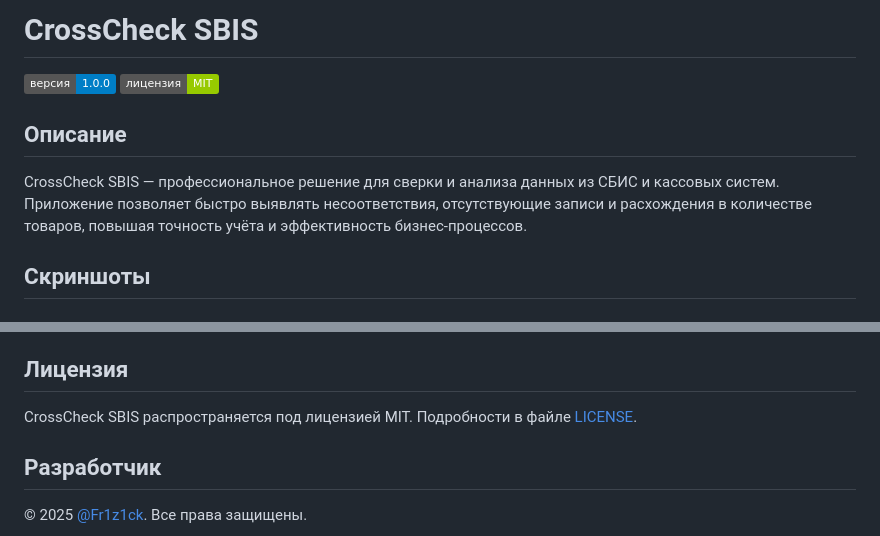
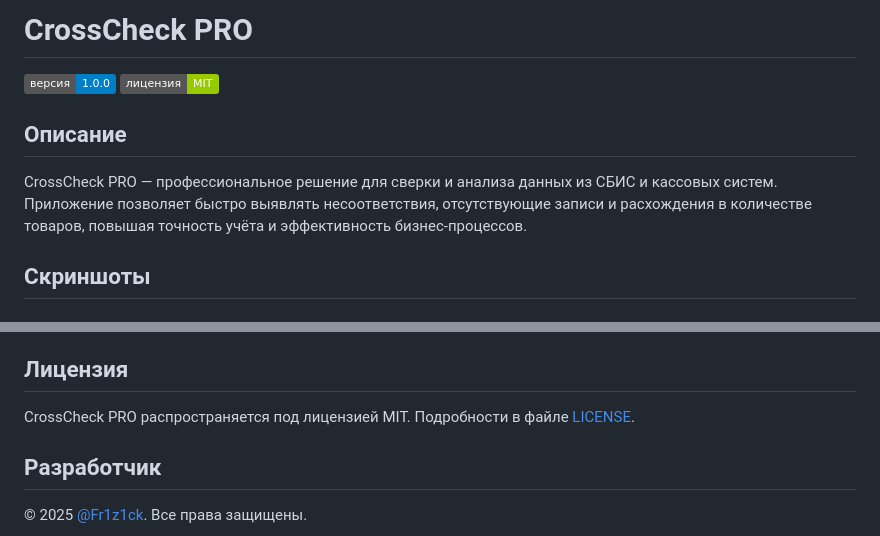
Before and after one commit to Fr1z1ck/CrossCheck-PRO, a Markdown page: README.md, 2 parts joined by grey strips. GitHub-like rendering; badges without logos.

Commit message:
Изменено название с CrossCheck SBIS на CrossCheck PRO

```diff
--- a/README.md
+++ b/README.md
@@ -1,11 +1,11 @@
-# CrossCheck SBIS
+# CrossCheck PRO
 
 [![Version](https://img.shields.io/badge/версия-1.0.0-blue.svg)](https://github.com/Fr1z1ck/crosscheck-sbis/releases)
 [![License](https://img.shields.io/badge/лицензия-MIT-green.svg)](LICENSE)
 
 ## Описание
 
-CrossCheck SBIS — профессиональное решение для сверки и анализа данных из СБИС и кассовых систем. Приложение позволяет быстро выявлять несоответствия, отсутствующие записи и расхождения в количестве товаров, повышая точность учёта и эффективность бизнес-процессов.
+CrossCheck PRO — профессиональное решение для сверки и анализа данных из СБИС и кассовых систем. Приложение позволяет быстро выявлять несоответствия, отсутствующие записи и расхождения в количестве товаров, повышая точность учёта и эффективность бизнес-процессов.
 
 ## Скриншоты
 
@@ -57,7 +57,7 @@ CrossCheck SBIS — профессиональное решение для св
 
 ## Лицензия
 
-CrossCheck SBIS распространяется под лицензией MIT. Подробности в файле [LICENSE](LICENSE).
+CrossCheck PRO распространяется под лицензией MIT. Подробности в файле [LICENSE](LICENSE).
 
 ## Разработчик
 
```
